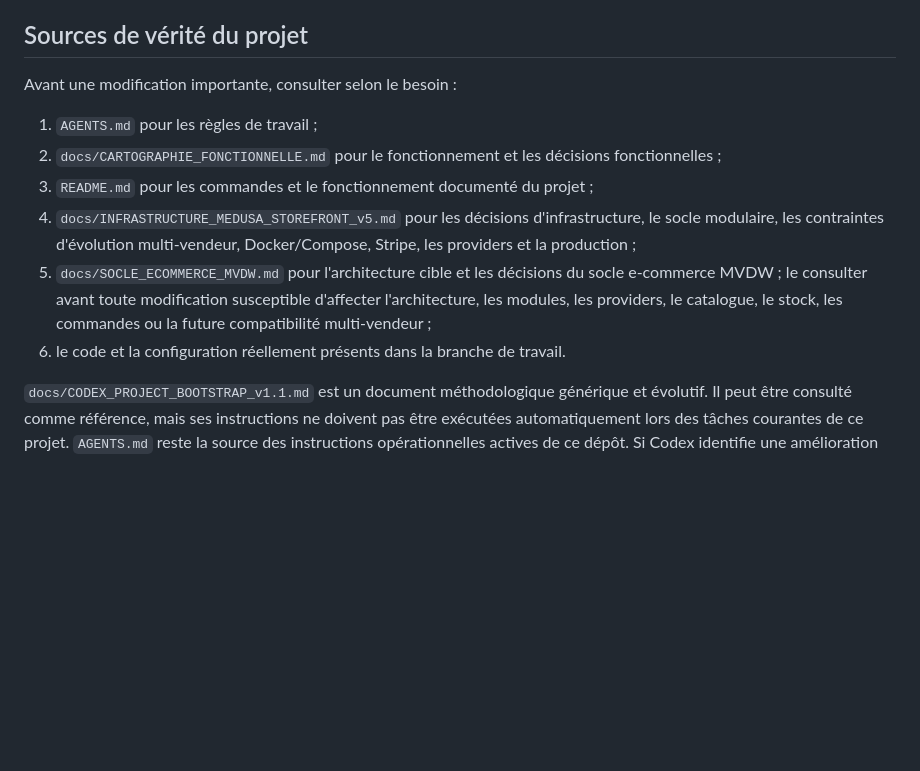
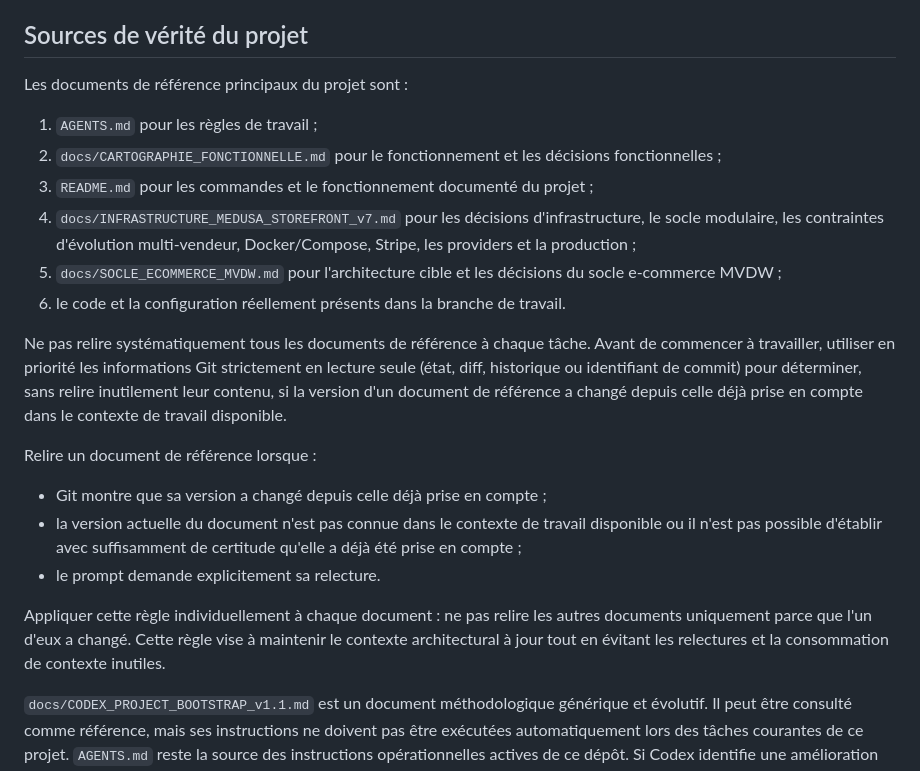
Before and after one commit to HALLneufmilles/ecom-modern---Dockeris-, a Markdown page: AGENTS.md, the part around the change. Rendered like a GitHub page; blank space fills up the shorter version.

Commit message:
Mise à jour AGENTS.md : correction de INFRASTRUCTURE_MEDUSA_STOREFRONT_v5.md → v7.md ; suppression de l'obligation implicite de relire systématiquement les documents ; ajout d'une vérification préalable via Git en lecture seule ; relecture uniquement si la version a changé, si Codex ne peut pas établir qu'il connaît la version actuelle, ou si le prompt l'exige ; si un seul document change, seul celui-ci doit être relu.

```diff
--- a/AGENTS.md
+++ b/AGENTS.md
@@ -57,22 +57,40 @@ ou poursuivre la migration.
 
 ## Sources de vérité du projet
 
-Avant une modification importante, consulter selon le besoin :
+Les documents de référence principaux du projet sont :
 
 1.  `AGENTS.md` pour les règles de travail ;
 2.  `docs/CARTOGRAPHIE_FONCTIONNELLE.md` pour le fonctionnement et les
     décisions fonctionnelles ;
 3.  `README.md` pour les commandes et le fonctionnement documenté du
     projet ;
-4.  `docs/INFRASTRUCTURE_MEDUSA_STOREFRONT_v5.md` pour les décisions
+4.  `docs/INFRASTRUCTURE_MEDUSA_STOREFRONT_v7.md` pour les décisions
     d'infrastructure, le socle modulaire, les contraintes d'évolution
     multi-vendeur, Docker/Compose, Stripe, les providers et la production ;
 5.  `docs/SOCLE_ECOMMERCE_MVDW.md` pour l'architecture cible et les décisions
-    du socle e-commerce MVDW ; le consulter avant toute modification susceptible
-    d'affecter l'architecture, les modules, les providers, le catalogue, le
-    stock, les commandes ou la future compatibilité multi-vendeur ;
+    du socle e-commerce MVDW ;
 6.  le code et la configuration réellement présents dans la branche de
     travail.
+
+Ne pas relire systématiquement tous les documents de référence à chaque tâche.
+Avant de commencer à travailler, utiliser en priorité les informations Git
+strictement en lecture seule (état, diff, historique ou identifiant de commit)
+pour déterminer, sans relire inutilement leur contenu, si la version d'un
+document de référence a changé depuis celle déjà prise en compte dans le
+contexte de travail disponible.
+
+Relire un document de référence lorsque :
+
+- Git montre que sa version a changé depuis celle déjà prise en compte ;
+- la version actuelle du document n'est pas connue dans le contexte de travail
+  disponible ou il n'est pas possible d'établir avec suffisamment de certitude
+  qu'elle a déjà été prise en compte ;
+- le prompt demande explicitement sa relecture.
+
+Appliquer cette règle individuellement à chaque document : ne pas relire les
+autres documents uniquement parce que l'un d'eux a changé. Cette règle vise à
+maintenir le contexte architectural à jour tout en évitant les relectures et la
+consommation de contexte inutiles.
 
 `docs/CODEX_PROJECT_BOOTSTRAP_v1.1.md` est un document méthodologique
 générique et évolutif. Il peut être consulté comme référence, mais ses
```
